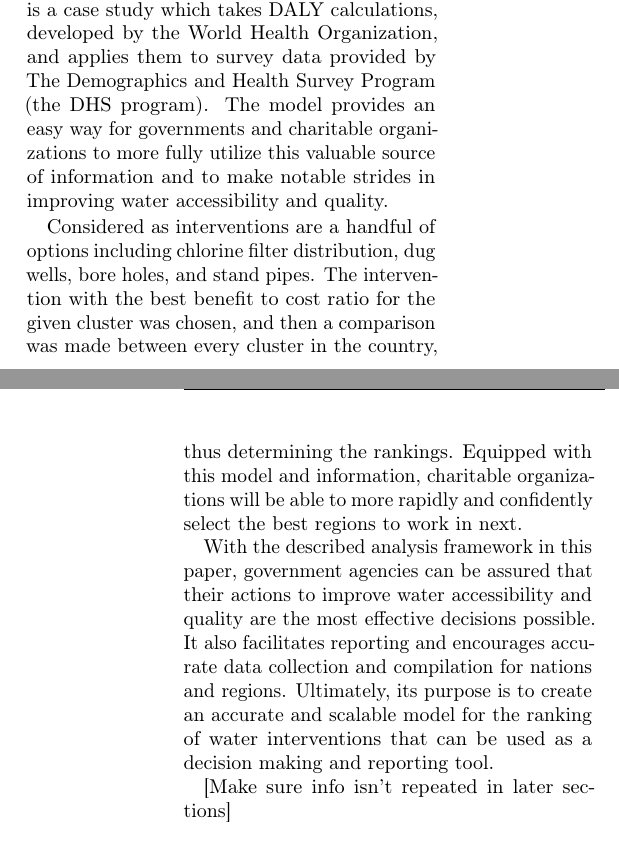
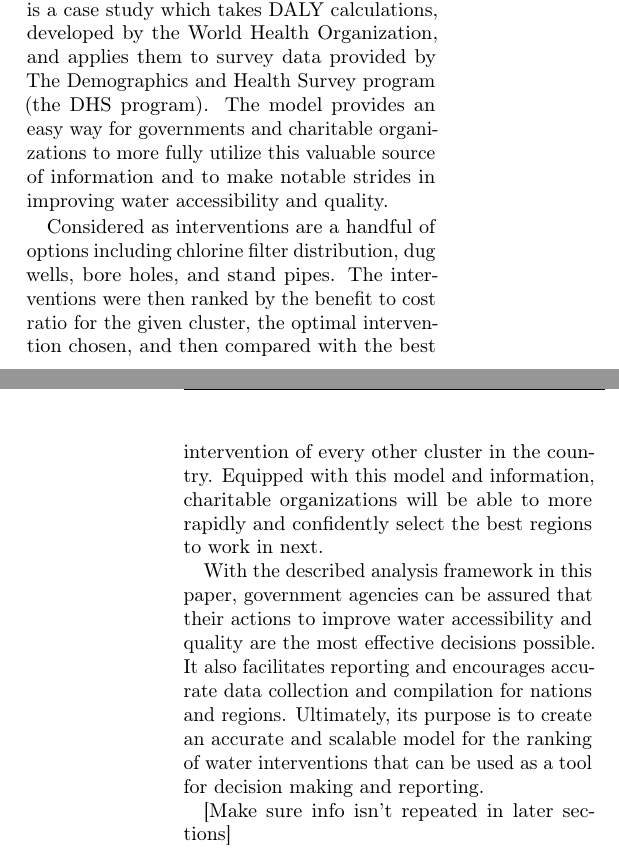
Before and after one commit to MSailsbery/AMM-Temple-Writing, a LaTeX paper (Water.tex, which reads intro.tex): two parts of the columns of pages 1 and 2 of 7, joined at a grey line, cut so that both start at the same text. Compiled offline with pdfLaTeX.

Commit message:
intro changes

```diff
--- a/intro.tex
+++ b/intro.tex
@@ -11,15 +11,15 @@ As such, the focus of this research is on building a mathematical model to ident
 The model was created to be an aid to countries and charitable organizations in selecting suitably impactful locations for a water intervention.
 It is designed to find the best ways to improve the water sources and water quality in a given country.
 It accomplishes this by ranking each regional location, or cluster, based on the ratio of expected benefits in Disability Adjusted Life Years (DALYs) from a water intervention per dollar spent (DALY per dollar).
-Included is a case study which takes DALY calculations, developed by the World Health Organization, and applies them to survey data provided by The Demographics and Health Survey Program (the DHS program).
+Included is a case study which takes DALY calculations, developed by the World Health Organization, and applies them to survey data provided by The Demographics and Health Survey program (the DHS program).
 The model provides an easy way for governments and charitable organizations to more fully utilize this valuable source of information and to make notable strides in improving water accessibility and quality.
 
 Considered as interventions are a handful of options including chlorine filter distribution, dug wells, bore holes, and stand pipes.
-The intervention with the best benefit to cost ratio for the given cluster was chosen, and then a comparison was made between every cluster in the country, thus determining the rankings.
+The interventions were then ranked by the benefit to cost ratio for the given cluster, the optimal intervention chosen, and then compared with the best intervention of every other cluster in the country.
 Equipped with this model and information, charitable organizations will be able to more rapidly and confidently select the best regions to work in next.
 
 With the described analysis framework in this paper, government agencies can be assured that their actions to improve water accessibility and quality are the most effective decisions possible.
 It also facilitates reporting and encourages accurate data collection and compilation for nations and regions.
-Ultimately, its purpose is to create an accurate and scalable model for the ranking of water interventions that can be used as a decision making and reporting tool.
+Ultimately, its purpose is to create an accurate and scalable model for the ranking of water interventions that can be used as a tool for decision making and reporting.
 
 [Make sure info isn't repeated in later sections]
```
